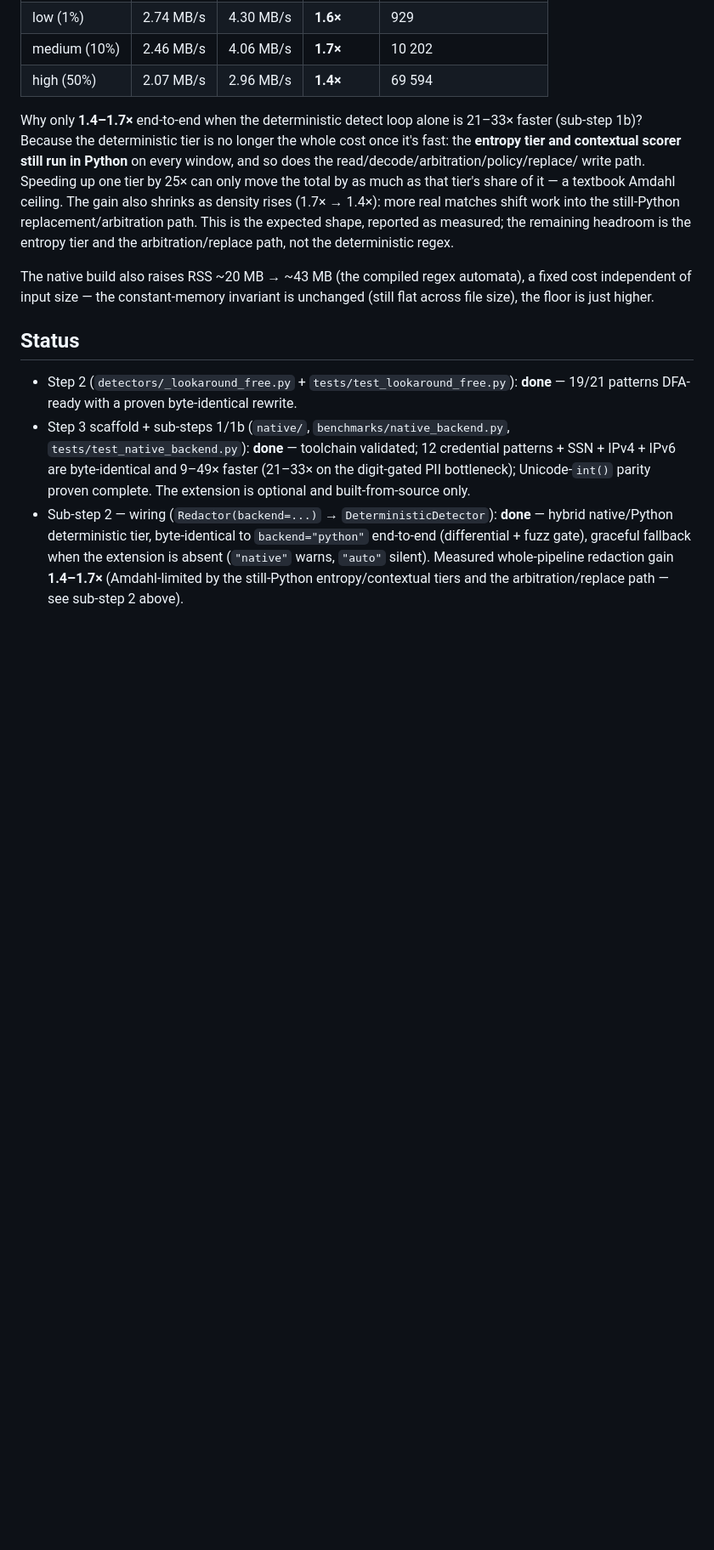
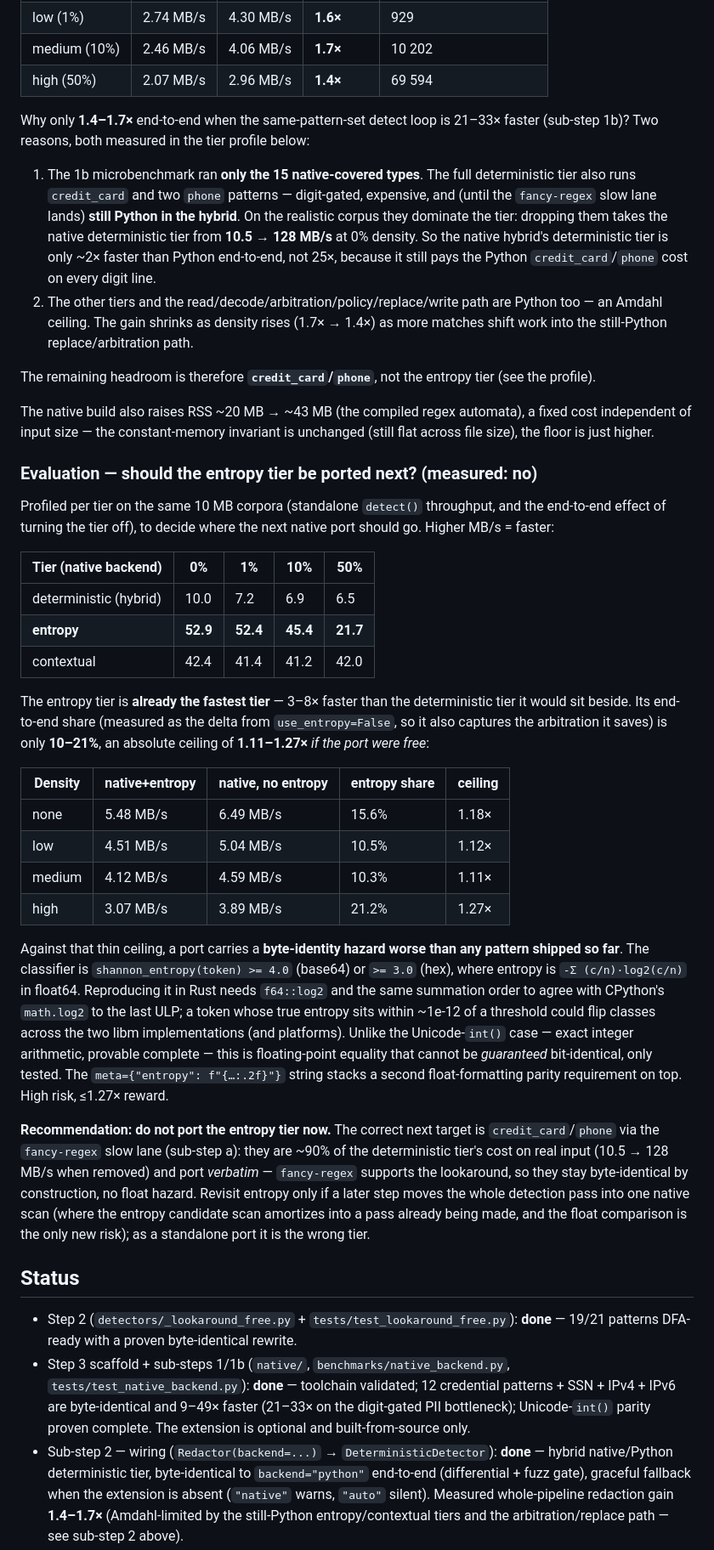
Before and after one commit to MounishSenisetty/SafeStream-Redactor, a Markdown page: docs/NATIVE_CORE.md, the part around one of its changes. Shown at 85% size. Drawn GitHub-style; blank space fills up the shorter version.

Commit message:
docs(native): evaluate entropy-tier port (declined) + correct the bottleneck claim
Profiled per tier on the 10 MB corpora. The previous commit claimed the entropy
tier was "the dominant remaining cost" and the next place to gain — the data
refutes that:

- entropy is already the FASTEST tier: 52.9/52.4/45.4/21.7 MB/s (0/1/10/50%),
  3-8x faster than the deterministic tier it sits beside.
- its end-to-end share (delta from use_entropy=False, arbitration included) is
  only 10-21%, an absolute ceiling of 1.11-1.27x even if the port were free.
- a port carries a worse byte-identity hazard than any pattern so far: the
  classifier is a float64 Shannon-entropy compare (>=4.0 / >=3.0 with math.log2),
  which cannot be proven bit-identical to Rust f64::log2 across libm/platforms the
  way the integer Unicode-int() case was — only tested. The .2f meta string adds a
  second float-formatting parity requirement.

The real remaining bottleneck is credit_card + phone: still Python in the hybrid
(the fancy-regex slow-lane cases), ~90% of the deterministic tier's cost on real
input — dropping them takes the native deterministic tier from 10.5 -> 128 MB/s at
0% density. They port verbatim via fancy-regex (lookaround supported), so they stay
byte-identical by construction with no float hazard.

Recommendation recorded in docs/NATIVE_CORE.md: decline the entropy port; make
credit_card/phone the next sub-step. Also corrected the sub-step 2 explanation of
why end-to-end is 1.4-1.7x (credit_card/phone in Python, not the entropy tier).
No code change.

```diff
--- a/docs/NATIVE_CORE.md
+++ b/docs/NATIVE_CORE.md
@@ -198,20 +198,70 @@ detect-loop microbenchmark. Real `redact_file` (read → decode → all detector
 | medium (10%) | 2.46 MB/s | 4.06 MB/s | **1.7×** | 10 202 |
 | high (50%)   | 2.07 MB/s | 2.96 MB/s | **1.4×** | 69 594 |
 
-Why only **1.4–1.7×** end-to-end when the deterministic detect loop alone is
-21–33× faster (sub-step 1b)? Because the deterministic tier is no longer the whole
-cost once it's fast: the **entropy tier and contextual scorer still run in
-Python** on every window, and so does the read/decode/arbitration/policy/replace/
-write path. Speeding up one tier by 25× can only move the total by as much as that
-tier's share of it — a textbook Amdahl ceiling. The gain also shrinks as density
-rises (1.7× → 1.4×): more real matches shift work into the still-Python
-replacement/arbitration path. This is the expected shape, reported as measured;
-the remaining headroom is the entropy tier and the arbitration/replace path, not
-the deterministic regex.
+Why only **1.4–1.7×** end-to-end when the same-pattern-set detect loop is 21–33×
+faster (sub-step 1b)? Two reasons, both measured in the tier profile below:
+
+1. The 1b microbenchmark ran **only the 15 native-covered types**. The full
+   deterministic tier also runs `credit_card` and two `phone` patterns — digit-gated,
+   expensive, and (until the `fancy-regex` slow lane lands) **still Python in the
+   hybrid**. On the realistic corpus they dominate the tier: dropping them takes the
+   native deterministic tier from **10.5 → 128 MB/s** at 0% density. So the native
+   hybrid's deterministic tier is only ~2× faster than Python end-to-end, not 25×,
+   because it still pays the Python `credit_card`/`phone` cost on every digit line.
+2. The other tiers and the read/decode/arbitration/policy/replace/write path are
+   Python too — an Amdahl ceiling. The gain shrinks as density rises (1.7× → 1.4×)
+   as more matches shift work into the still-Python replace/arbitration path.
+
+The remaining headroom is therefore **`credit_card`/`phone`**, not the entropy tier
+(see the profile).
 
 The native build also raises RSS ~20 MB → ~43 MB (the compiled regex automata),
 a fixed cost independent of input size — the constant-memory invariant is
 unchanged (still flat across file size), the floor is just higher.
+
+### Evaluation — should the entropy tier be ported next? (measured: no)
+
+Profiled per tier on the same 10 MB corpora (standalone `detect()` throughput, and
+the end-to-end effect of turning the tier off), to decide where the next native
+port should go. Higher MB/s = faster:
+
+| Tier (native backend) | 0% | 1% | 10% | 50% |
+| --- | --- | --- | --- | --- |
+| deterministic (hybrid) | 10.0 | 7.2 | 6.9 | 6.5 |
+| **entropy** | **52.9** | **52.4** | **45.4** | **21.7** |
+| contextual | 42.4 | 41.4 | 41.2 | 42.0 |
+
+The entropy tier is **already the fastest tier** — 3–8× faster than the
+deterministic tier it would sit beside. Its end-to-end share (measured as the delta
+from `use_entropy=False`, so it also captures the arbitration it saves) is only
+**10–21%**, an absolute ceiling of **1.11–1.27×** *if the port were free*:
+
+| Density | native+entropy | native, no entropy | entropy share | ceiling |
+| --- | --- | --- | --- | --- |
+| none | 5.48 MB/s | 6.49 MB/s | 15.6% | 1.18× |
+| low | 4.51 MB/s | 5.04 MB/s | 10.5% | 1.12× |
+| medium | 4.12 MB/s | 4.59 MB/s | 10.3% | 1.11× |
+| high | 3.07 MB/s | 3.89 MB/s | 21.2% | 1.27× |
+
+Against that thin ceiling, a port carries a **byte-identity hazard worse than any
+pattern shipped so far**. The classifier is `shannon_entropy(token) >= 4.0` (base64)
+or `>= 3.0` (hex), where entropy is `-Σ (c/n)·log2(c/n)` in float64. Reproducing it
+in Rust needs `f64::log2` and the same summation order to agree with CPython's
+`math.log2` to the last ULP; a token whose true entropy sits within ~1e-12 of a
+threshold could flip classes across the two libm implementations (and platforms).
+Unlike the Unicode-`int()` case — exact integer arithmetic, provable complete — this
+is floating-point equality that cannot be *guaranteed* bit-identical, only tested.
+The `meta={"entropy": f"{…:.2f}"}` string stacks a second float-formatting parity
+requirement on top. High risk, ≤1.27× reward.
+
+**Recommendation: do not port the entropy tier now.** The correct next target is
+`credit_card`/`phone` via the `fancy-regex` slow lane (sub-step a): they are ~90% of
+the deterministic tier's cost on real input (10.5 → 128 MB/s when removed) and port
+*verbatim* — `fancy-regex` supports the lookaround, so they stay byte-identical by
+construction, no float hazard. Revisit entropy only if a later step moves the whole
+detection pass into one native scan (where the entropy candidate scan amortizes into
+a pass already being made, and the float comparison is the only new risk); as a
+standalone port it is the wrong tier.
 
 ## Status
 
```
Also changed, not shown: other parts of docs/NATIVE_CORE.md (+8 -4 lines).
